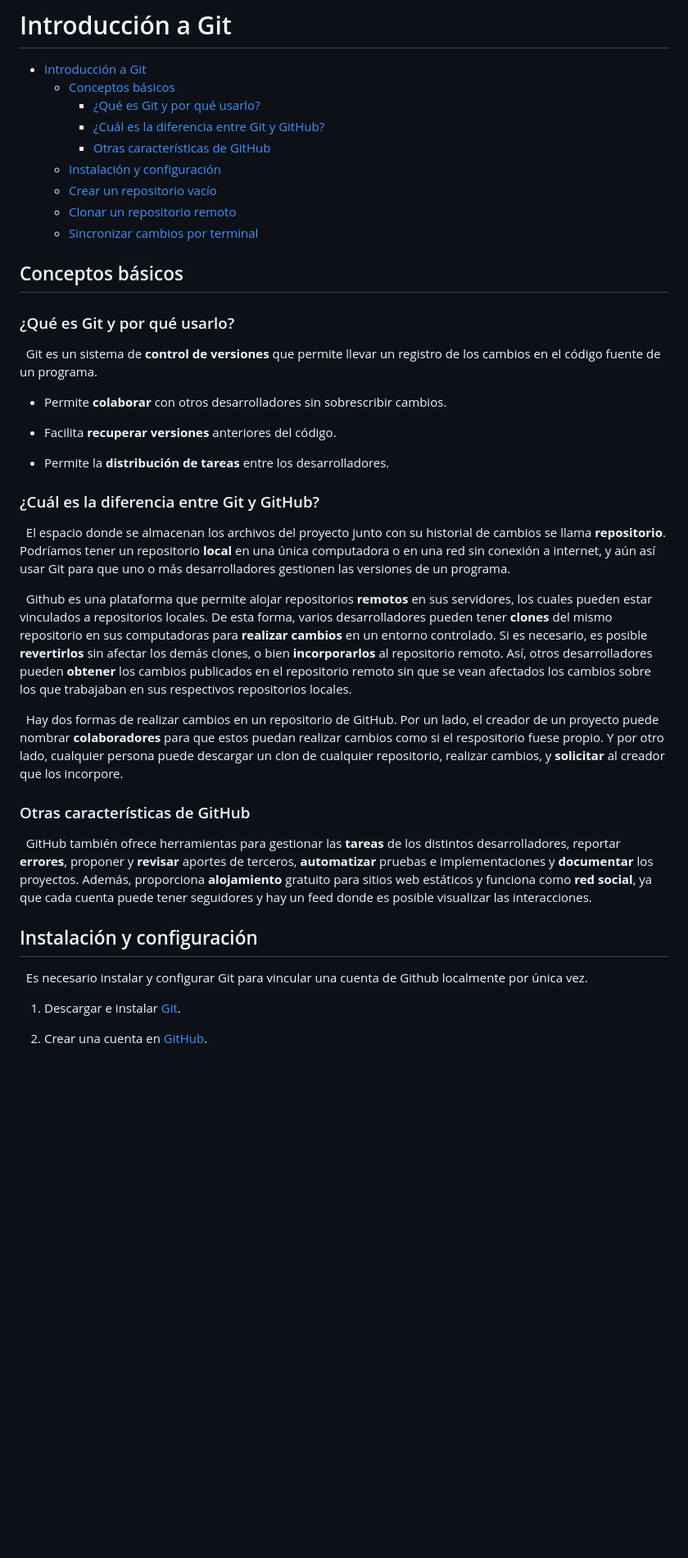
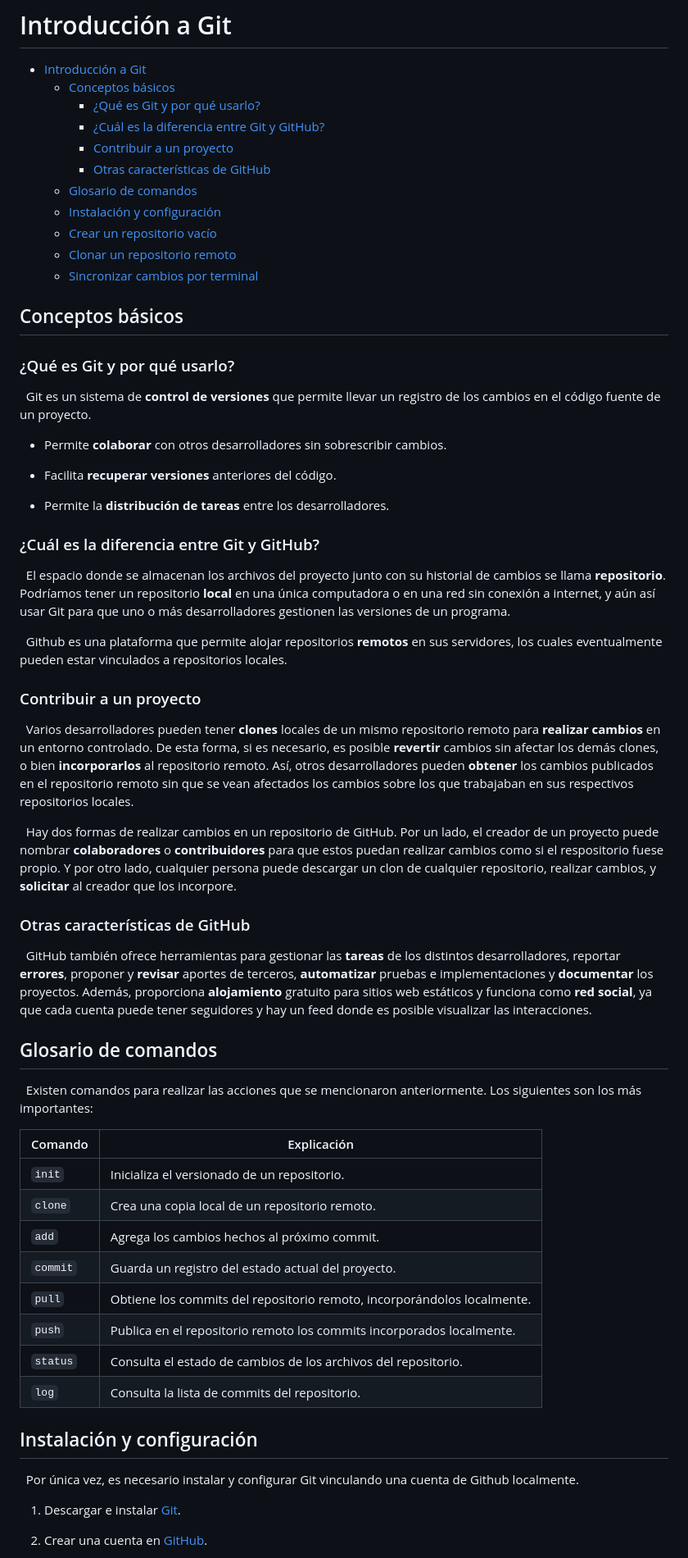
Before and after one commit to mrmalvicino/config, a Markdown page: commands/introduccion_a_git.md, the part around one of its changes. Shown at 82% size. GitHub-like rendering; blank space fills up the shorter version.

Commit message:
:memo: Glosario de comandos en Introducción a Git

```diff
--- a/commands/introduccion_a_git.md
+++ b/commands/introduccion_a_git.md
@@ -4,7 +4,9 @@
   - [Conceptos básicos](#conceptos-básicos)
     - [¿Qué es Git y por qué usarlo?](#qué-es-git-y-por-qué-usarlo)
     - [¿Cuál es la diferencia entre Git y GitHub?](#cuál-es-la-diferencia-entre-git-y-github)
+    - [Contribuir a un proyecto](#contribuir-a-un-proyecto)
     - [Otras características de GitHub](#otras-características-de-github)
+  - [Glosario de comandos](#glosario-de-comandos)
   - [Instalación y configuración](#instalación-y-configuración)
   - [Crear un repositorio vacío](#crear-un-repositorio-vacío)
   - [Clonar un repositorio remoto](#clonar-un-repositorio-remoto)
@@ -15,7 +17,7 @@
 ### ¿Qué es Git y por qué usarlo?
 
 &nbsp;
-Git es un sistema de **control de versiones** que permite llevar un registro de los cambios en el código fuente de un programa.
+Git es un sistema de **control de versiones** que permite llevar un registro de los cambios en el código fuente de un proyecto.
 
 - Permite **colaborar** con otros desarrolladores sin sobrescribir cambios.
 
@@ -29,20 +31,41 @@ Git es un sistema de **control de versiones** que permite llevar un registro de
 El espacio donde se almacenan los archivos del proyecto junto con su historial de cambios se llama **repositorio**. Podríamos tener un repositorio **local** en una única computadora o en una red sin conexión a internet, y aún así usar Git para que uno o más desarrolladores gestionen las versiones de un programa.
 
 &nbsp;
-Github es una plataforma que permite alojar repositorios **remotos** en sus servidores, los cuales pueden estar vinculados a repositorios locales. De esta forma, varios desarrolladores pueden tener **clones** del mismo repositorio en sus computadoras para **realizar cambios** en un entorno controlado. Si es necesario, es posible **revertirlos** sin afectar los demás clones, o bien **incorporarlos** al repositorio remoto. Así, otros desarrolladores pueden **obtener** los cambios publicados en el repositorio remoto sin que se vean afectados los cambios sobre los que trabajaban en sus respectivos repositorios locales.
+Github es una plataforma que permite alojar repositorios **remotos** en sus servidores, los cuales eventualmente pueden estar vinculados a repositorios locales.
+
+### Contribuir a un proyecto
 
 &nbsp;
-Hay dos formas de realizar cambios en un repositorio de GitHub. Por un lado, el creador de un proyecto puede nombrar **colaboradores** para que estos puedan realizar cambios como si el respositorio fuese propio. Y por otro lado, cualquier persona puede descargar un clon de cualquier repositorio, realizar cambios, y **solicitar** al creador que los incorpore.
+Varios desarrolladores pueden tener **clones** locales de un mismo repositorio remoto para **realizar cambios** en un entorno controlado. De esta forma, si es necesario, es posible **revertir** cambios sin afectar los demás clones, o bien **incorporarlos** al repositorio remoto. Así, otros desarrolladores pueden **obtener** los cambios publicados en el repositorio remoto sin que se vean afectados los cambios sobre los que trabajaban en sus respectivos repositorios locales.
+
+&nbsp;
+Hay dos formas de realizar cambios en un repositorio de GitHub. Por un lado, el creador de un proyecto puede nombrar **colaboradores** o **contribuidores** para que estos puedan realizar cambios como si el respositorio fuese propio. Y por otro lado, cualquier persona puede descargar un clon de cualquier repositorio, realizar cambios, y **solicitar** al creador que los incorpore.
 
 ### Otras características de GitHub
 
 &nbsp;
 GitHub también ofrece herramientas para gestionar las **tareas** de los distintos desarrolladores, reportar **errores**, proponer y **revisar** aportes de terceros, **automatizar** pruebas e implementaciones y **documentar** los proyectos. Además, proporciona **alojamiento** gratuito para sitios web estáticos y funciona como **red social**, ya que cada cuenta puede tener seguidores y hay un feed donde es posible visualizar las interacciones.
 
+## Glosario de comandos
+
+&nbsp;
+Existen comandos para realizar las acciones que se mencionaron anteriormente. Los siguientes son los más importantes:
+
+| Comando | Explicación |
+|-|-|
+| `init` | Inicializa el versionado de un repositorio. |
+| `clone` | Crea una copia local de un repositorio remoto. |
+| `add` | Agrega los cambios hechos al próximo commit. |
+| `commit` | Guarda un registro del estado actual del proyecto. |
+| `pull` | Obtiene los commits del repositorio remoto, incorporándolos localmente. |
+| `push` | Publica en el repositorio remoto los commits incorporados localmente. |
+| `status` | Consulta el estado de cambios de los archivos del repositorio. |
+| `log` | Consulta la lista de commits del repositorio. |
+
 ## Instalación y configuración
 
 &nbsp;
-Es necesario instalar y configurar Git para vincular una cuenta de Github localmente por única vez.
+Por única vez, es necesario instalar y configurar Git vinculando una cuenta de Github localmente.
 
 1. Descargar e instalar [Git](https://git-scm.com/).
 
```
Also changed, not shown: other parts of commands/introduccion_a_git.md (+11 -10 lines).
